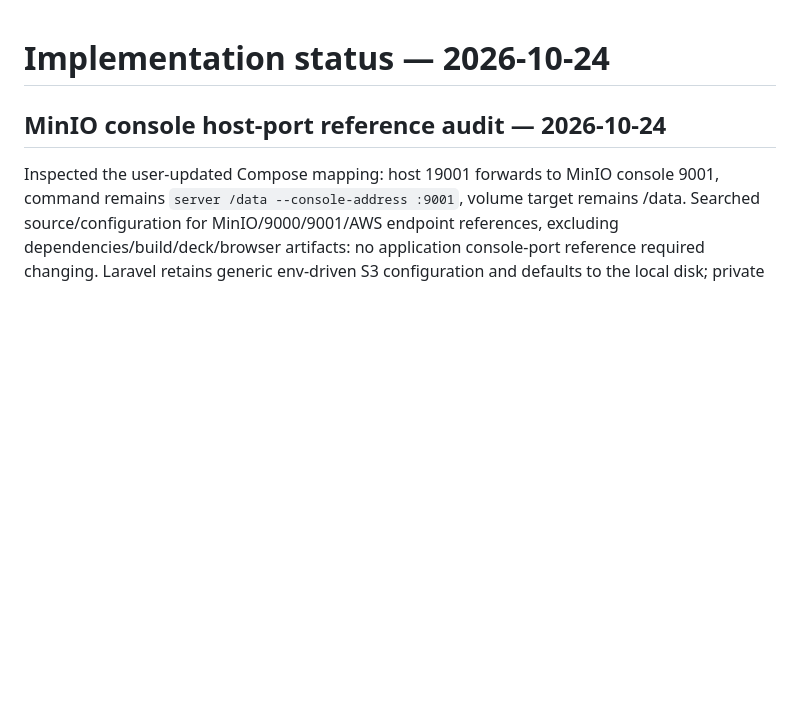
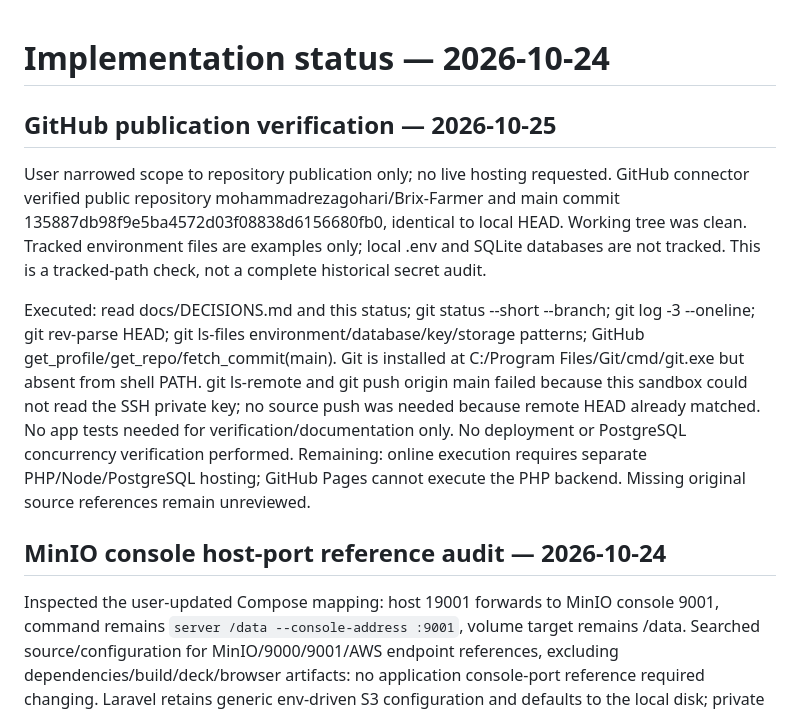
Before and after one commit to mohammadrezagohari/Brix-Farmer, a Markdown page: docs/IMPLEMENTATION_STATUS.md, the part around the change. Drawn GitHub-style; blank space fills up the shorter version.

Commit message:
docs: record GitHub publication verification

```diff
--- a/docs/IMPLEMENTATION_STATUS.md
+++ b/docs/IMPLEMENTATION_STATUS.md
@@ -1,4 +1,11 @@
 # Implementation status — 2026-10-24
+
+## GitHub publication verification — 2026-10-25
+
+User narrowed scope to repository publication only; no live hosting requested. GitHub connector verified public repository mohammadrezagohari/Brix-Farmer and main commit 135887db98f9e5ba4572d03f08838d6156680fb0, identical to local HEAD. Working tree was clean. Tracked environment files are examples only; local .env and SQLite databases are not tracked. This is a tracked-path check, not a complete historical secret audit.
+
+Executed: read docs/DECISIONS.md and this status; git status --short --branch; git log -3 --oneline; git rev-parse HEAD; git ls-files environment/database/key/storage patterns; GitHub get_profile/get_repo/fetch_commit(main). Git is installed at C:/Program Files/Git/cmd/git.exe but absent from shell PATH. git ls-remote and git push origin main failed because this sandbox could not read the SSH private key; no source push was needed because remote HEAD already matched. No app tests needed for verification/documentation only. No deployment or PostgreSQL concurrency verification performed. Remaining: online execution requires separate PHP/Node/PostgreSQL hosting; GitHub Pages cannot execute the PHP backend. Missing original source references remain unreviewed.
+
 
 ## MinIO console host-port reference audit — 2026-10-24
 
```
